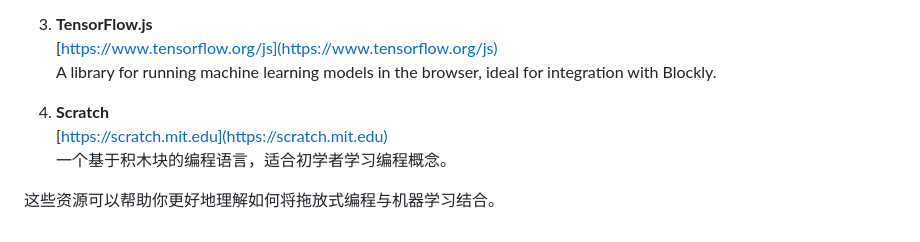
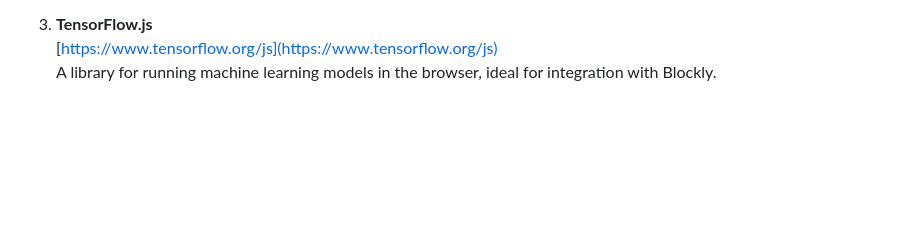
Before and after one commit to puzi12138/CS5351_GP, a Markdown page: README.md, the part around the change. Rendered like a GitHub page; blank space fills up the shorter version.

```diff
--- a/README.md
+++ b/README.md
@@ -88,9 +88,3 @@ Through this plan, we aim to create a tool that is both an effective learning re
 3. **TensorFlow.js**
    [https://www.tensorflow.org/js](https://www.tensorflow.org/js)
    A library for running machine learning models in the browser, ideal for integration with Blockly.
-
-4. **Scratch**
-   [https://scratch.mit.edu](https://scratch.mit.edu)
-   一个基于积木块的编程语言，适合初学者学习编程概念。
-
-这些资源可以帮助你更好地理解如何将拖放式编程与机器学习结合。
```
